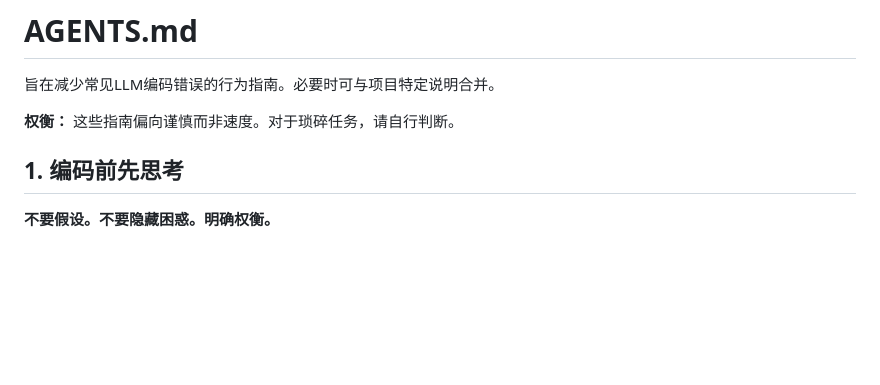
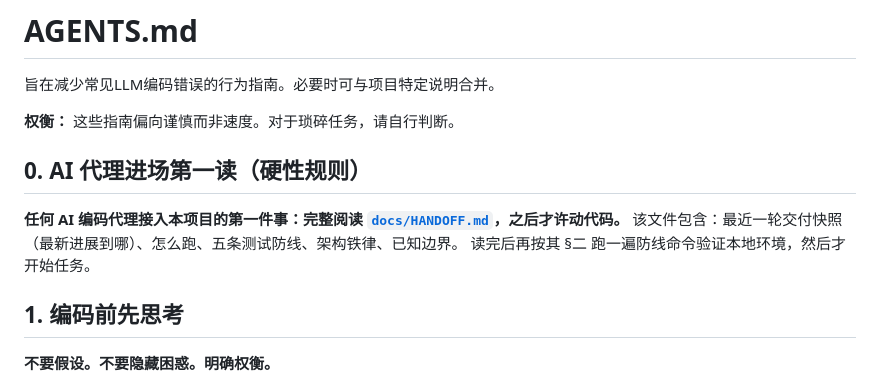
Before and after one commit to noeticforge/noeticforge, a Markdown page: AGENTS.md, the part around the change. GitHub-like rendering; blank space fills up the shorter version.

```diff
--- a/AGENTS.md
+++ b/AGENTS.md
@@ -3,6 +3,12 @@
 旨在减少常见LLM编码错误的行为指南。必要时可与项目特定说明合并。
 
 **权衡：** 这些指南偏向谨慎而非速度。对于琐碎任务，请自行判断。
+
+## 0. AI 代理进场第一读（硬性规则）
+
+**任何 AI 编码代理接入本项目的第一件事：完整阅读 [`docs/HANDOFF.md`](docs/HANDOFF.md)，之后才许动代码。**
+该文件包含：最近一轮交付快照（最新进展到哪）、怎么跑、五条测试防线、架构铁律、已知边界。
+读完后再按其 §二 跑一遍防线命令验证本地环境，然后才开始任务。
 
 ## 1. 编码前先思考
 
```
Also changed, not shown: docs/HANDOFF.md (+27 -0 lines).
